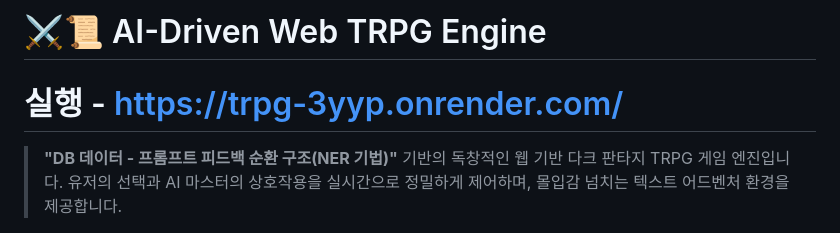
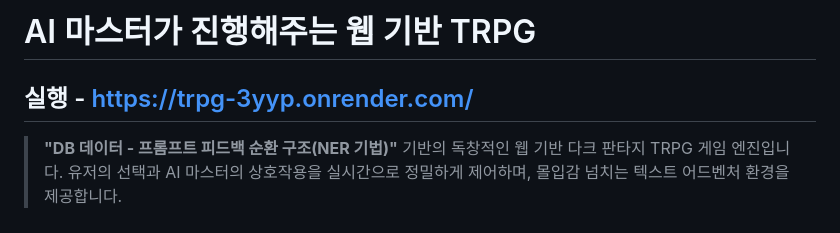
Before and after one commit to chanchan9741-hash/trpg, a Markdown page: README.md, the part around the change. GitHub-like rendering.

```diff
--- a/README.md
+++ b/README.md
@@ -1,6 +1,6 @@
-# ⚔️📜 AI-Driven Web TRPG Engine
+# AI 마스터가 진행해주는 웹 기반 TRPG
 
-# 실행 - https://trpg-3yyp.onrender.com/
+## 실행 - https://trpg-3yyp.onrender.com/
 
 > **"DB 데이터 - 프롬프트 피드백 순환 구조(NER 기법)"** 기반의 독창적인 웹 기반 다크 판타지 TRPG 게임 엔진입니다. 유저의 선택과 AI 마스터의 상호작용을 실시간으로 정밀하게 제어하며, 몰입감 넘치는 텍스트 어드벤처 환경을 제공합니다.
 
```
